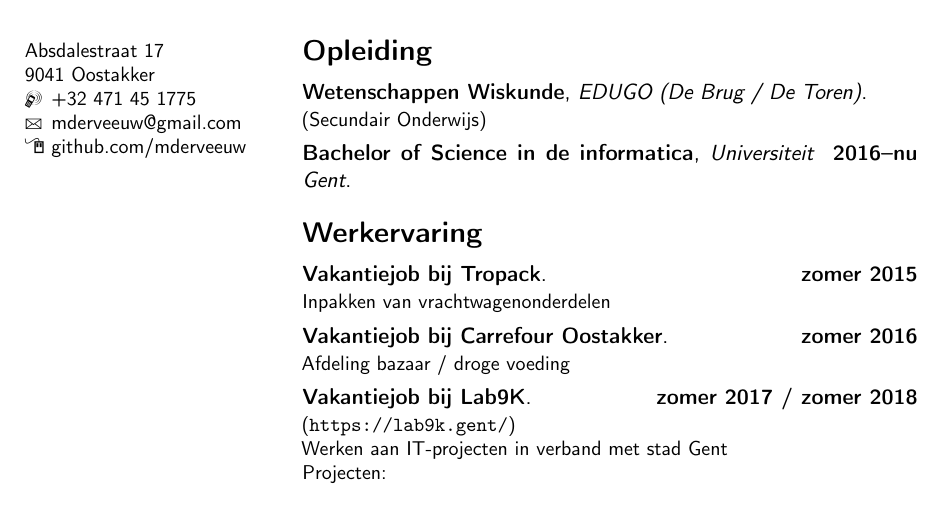
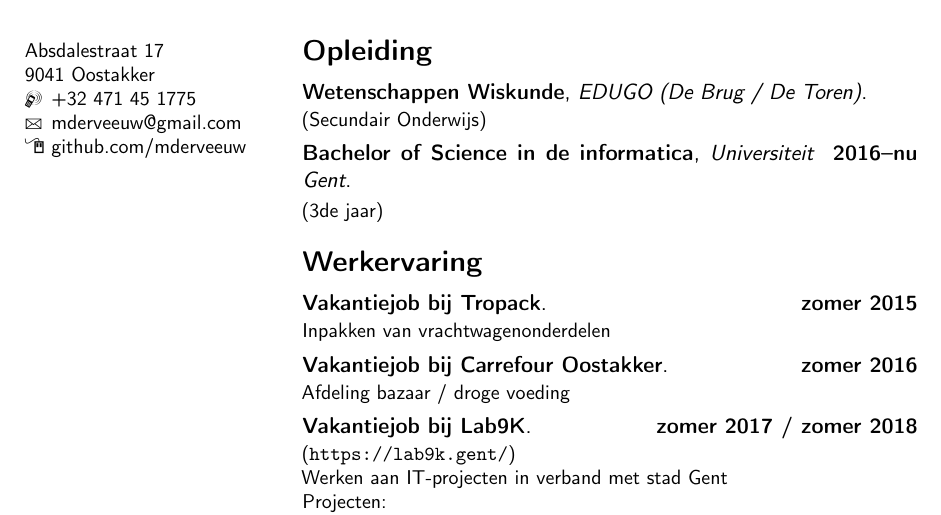
Before and after one commit to mderveeuw/cv, a LaTeX CV (cv.tex): part of page 1 of 2, cut so that both start at the same text. Compiled offline with pdfLaTeX.

Commit message:
Update Opleiding

```diff
--- a/cv.tex
+++ b/cv.tex
@@ -20,7 +20,7 @@
 
 \section{Opleiding}
 \cventry{}{Wetenschappen Wiskunde}{EDUGO (De Brug / De Toren)}{}{}{(Secundair Onderwijs)}
-\cventry{2016--nu}{Bachelor of Science in de informatica}{Universiteit Gent}{}{}{}
+\cventry{2016--nu}{Bachelor of Science in de informatica}{Universiteit Gent}{}{}{(3de jaar)}
 
 \section{Werkervaring}
 \cventry{zomer 2015}{Vakantiejob bij Tropack}{}{}{}{Inpakken van vrachtwagenonderdelen}
```
Also changed, not shown: cv.pdf.
